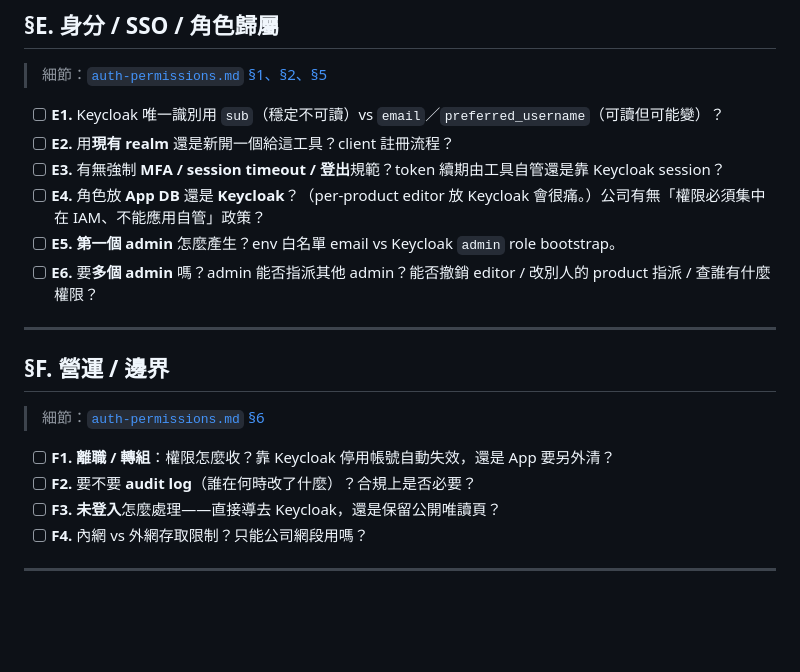
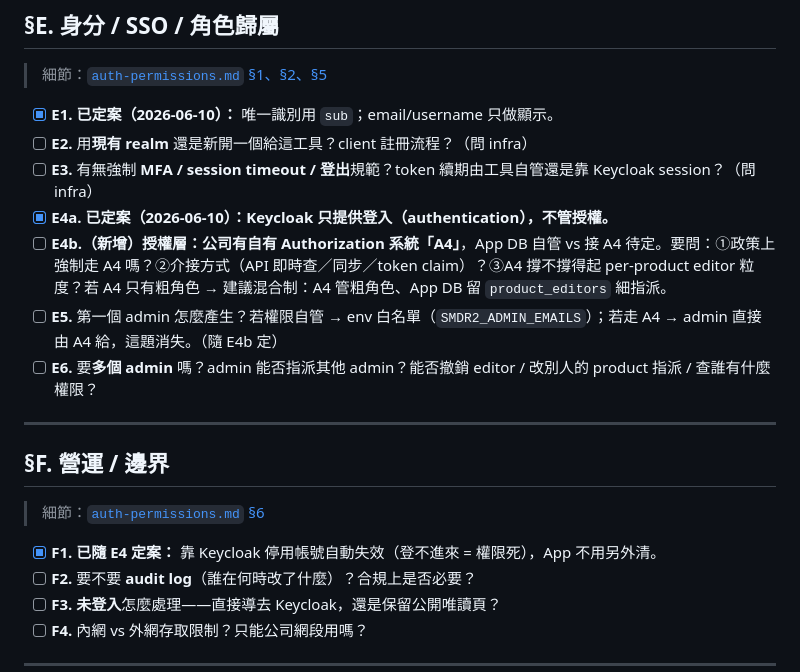
Before and after one commit to yiting-tom/SMDR2, a Markdown page: docs/DISCUSSION.md, the part around the change. GitHub-like rendering; blank space fills up the shorter version.

```diff
--- a/docs/DISCUSSION.md
+++ b/docs/DISCUSSION.md
@@ -79,11 +79,12 @@
 ## §E. 身分 / SSO / 角色歸屬
 > 細節：[`auth-permissions.md` §1、§2、§5](auth-permissions.md)
 
-- [ ] **E1.** Keycloak 唯一識別用 `sub`（穩定不可讀）vs `email`／`preferred_username`（可讀但可能變）？
-- [ ] **E2.** 用**現有 realm** 還是新開一個給這工具？client 註冊流程？
-- [ ] **E3.** 有無強制 **MFA / session timeout / 登出**規範？token 續期由工具自管還是靠 Keycloak session？
-- [ ] **E4.** 角色放 **App DB** 還是 **Keycloak**？（per-product editor 放 Keycloak 會很痛。）公司有無「權限必須集中在 IAM、不能應用自管」政策？
-- [ ] **E5.** **第一個 admin** 怎麼產生？env 白名單 email vs Keycloak `admin` role bootstrap。
+- [x] **E1. 已定案（2026-06-10）：** 唯一識別用 `sub`；email/username 只做顯示。
+- [ ] **E2.** 用**現有 realm** 還是新開一個給這工具？client 註冊流程？（問 infra）
+- [ ] **E3.** 有無強制 **MFA / session timeout / 登出**規範？token 續期由工具自管還是靠 Keycloak session？（問 infra）
+- [x] **E4a. 已定案（2026-06-10）：Keycloak 只提供登入（authentication），不管授權。**
+- [ ] **E4b.（新增）授權層：公司有自有 Authorization 系統「A4」**，App DB 自管 vs 接 A4 待定。要問：①政策上強制走 A4 嗎？②介接方式（API 即時查／同步／token claim）？③A4 撐不撐得起 per-product editor 粒度？若 A4 只有粗角色 → 建議混合制：A4 管粗角色、App DB 留 `product_editors` 細指派。
+- [ ] **E5.** 第一個 admin 怎麼產生？若權限自管 → env 白名單（`SMDR2_ADMIN_EMAILS`）；若走 A4 → admin 直接由 A4 給，這題消失。（隨 E4b 定）
 - [ ] **E6.** 要**多個 admin** 嗎？admin 能否指派其他 admin？能否撤銷 editor / 改別人的 product 指派 / 查誰有什麼權限？
 
 ---
@@ -91,7 +92,7 @@
 ## §F. 營運 / 邊界
 > 細節：[`auth-permissions.md` §6](auth-permissions.md)
 
-- [ ] **F1.** **離職 / 轉組**：權限怎麼收？靠 Keycloak 停用帳號自動失效，還是 App 要另外清？
+- [x] **F1. 已隨 E4 定案：** 靠 Keycloak 停用帳號自動失效（登不進來 = 權限死），App 不用另外清。
 - [ ] **F2.** 要不要 **audit log**（誰在何時改了什麼）？合規上是否必要？
 - [ ] **F3.** **未登入**怎麼處理——直接導去 Keycloak，還是保留公開唯讀頁？
 - [ ] **F4.** 內網 vs 外網存取限制？只能公司網段用嗎？
```
Also changed, not shown: docs/auth-permissions.md (+10 -4 lines).
